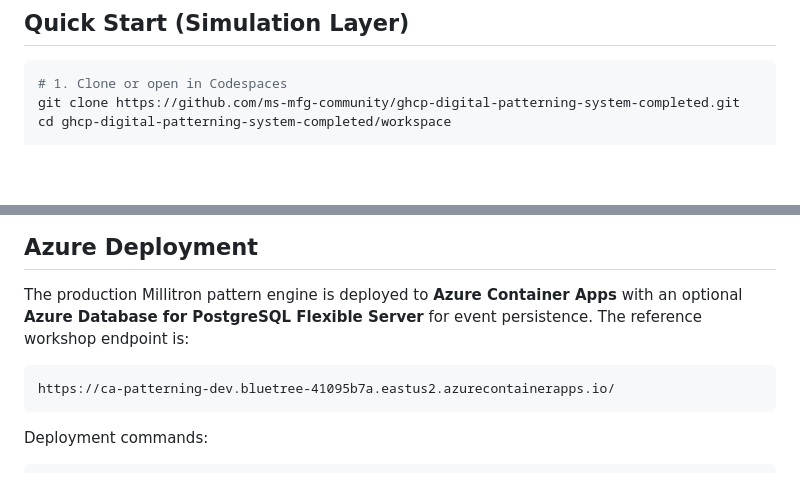
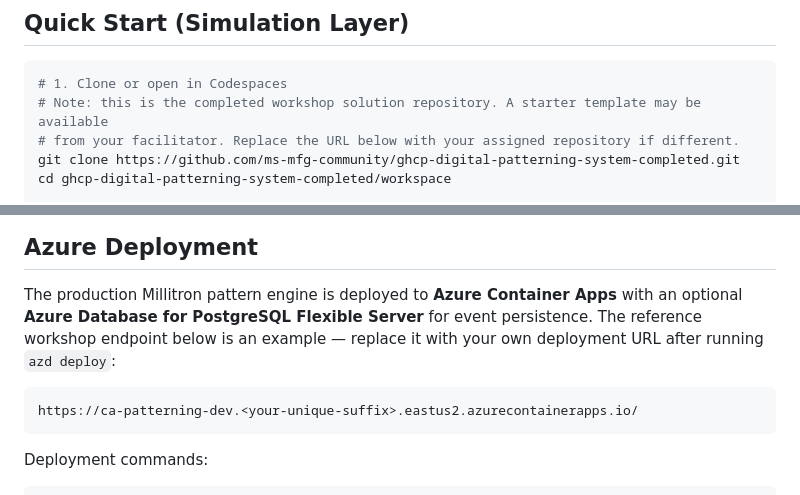
Before and after one commit to multi-layer-perceptron/ghcp-digital-patterning-system-completed, a Markdown page: README.md, 2 parts joined by grey strips. Drawn GitHub-style; blank space fills up the shorter version.

Commit message:
docs: address code review comments — clarify repo URL and Azure endpoint placeholder
Agent-Logs-Url: https://github.com/ms-mfg-community/ghcp-digital-patterning-system-completed/sessions/2b4d69b0-51a0-43dc-b62e-d434fc435fce

Co-authored-by: autocloudarc <15109536+autocloudarc@users.noreply.github.com>

````diff
--- a/README.md
+++ b/README.md
@@ -108,6 +108,8 @@ pipeline, and Azure IoT Edge deployment — all with GitHub Copilot as an active
 
 ```bash
 # 1. Clone or open in Codespaces
+# Note: this is the completed workshop solution repository. A starter template may be available
+# from your facilitator. Replace the URL below with your assigned repository if different.
 git clone https://github.com/ms-mfg-community/ghcp-digital-patterning-system-completed.git
 cd ghcp-digital-patterning-system-completed/workspace
 
@@ -242,10 +244,11 @@ and Copilot coding capabilities. See individual agent YAML files for trigger con
 ## Azure Deployment
 
 The production Millitron pattern engine is deployed to **Azure Container Apps** with an optional **Azure Database for
-PostgreSQL Flexible Server** for event persistence. The reference workshop endpoint is:
+PostgreSQL Flexible Server** for event persistence. The reference workshop endpoint below is an example — replace it
+with your own deployment URL after running `azd deploy`:
 
 ```
-https://ca-patterning-dev.bluetree-41095b7a.eastus2.azurecontainerapps.io/
+https://ca-patterning-dev.<your-unique-suffix>.eastus2.azurecontainerapps.io/
 ```
 
 Deployment commands:
````
